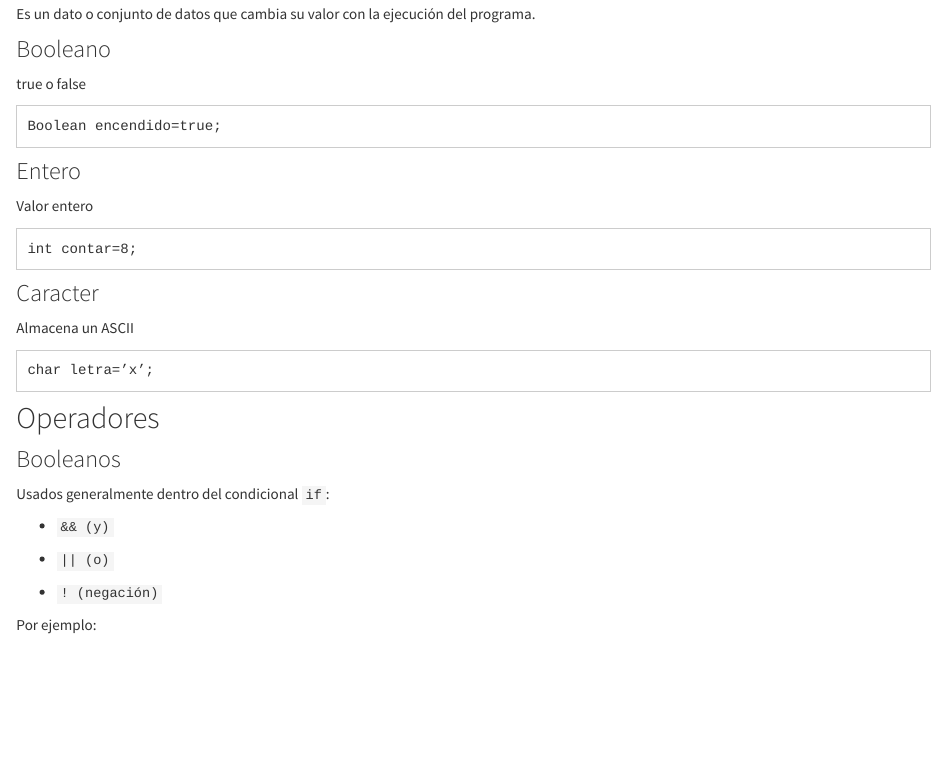
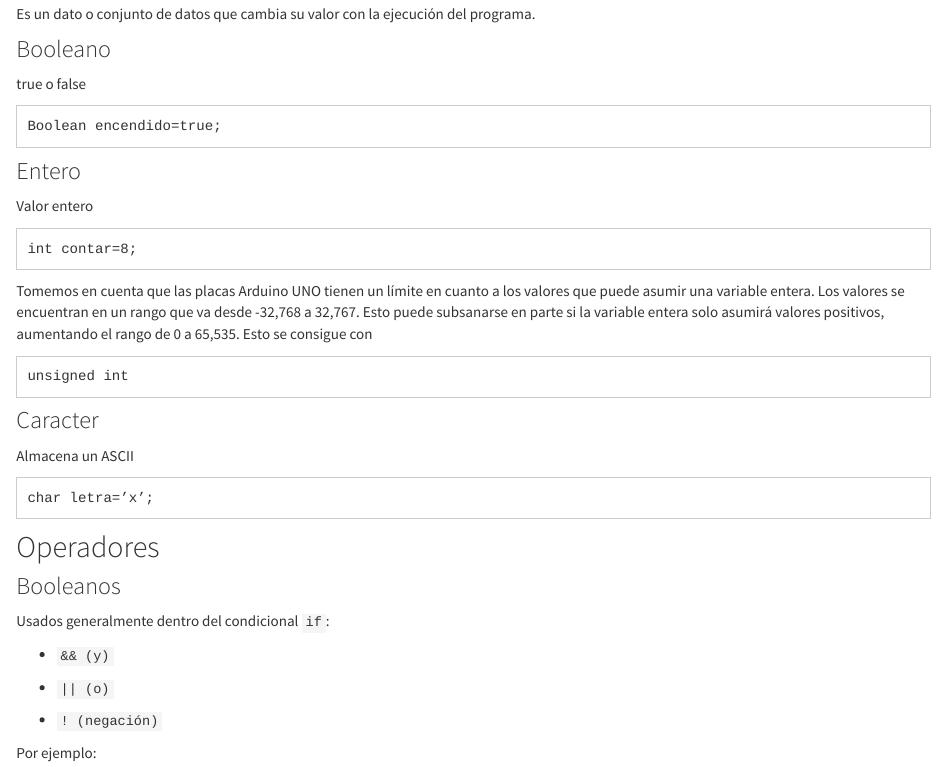
Before and after one commit to LuisEMendoza/SE-UPGoP, an R Markdown document (PA.Rmd): the page in a window 1100 px wide, from 1160 px down. Rendered offline with R 4.5, knitr and Pandoc, with nearby package versions.

Commit message:
Datos actualizados

````diff
--- a/PA.Rmd
+++ b/PA.Rmd
@@ -56,6 +56,12 @@ Valor entero
 
 ```
 int contar=8;
+```
+
+Tomemos en cuenta que las placas Arduino UNO tienen un límite en cuanto a los valores que puede asumir una variable entera. Los valores se encuentran en un rango que va desde -32,768 a 32,767. Esto puede subsanarse en parte si la variable entera solo asumirá valores positivos, aumentando el rango de 0 a 65,535. Esto se consigue con
+
+```
+unsigned int
 ```
 
 ### Caracter
````
Also changed, not shown: 1 other file.
